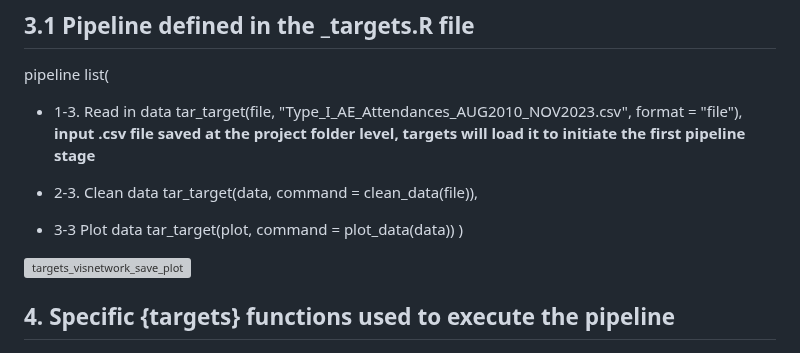
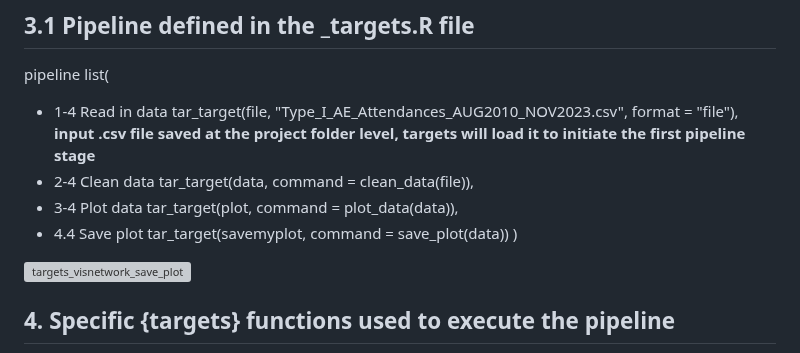
Before and after one commit to Pablo-source/targets-test, a Markdown page: README.md, the part around the change. GitHub-like rendering; grey boxes are pictures that could not be loaded.

```diff
--- a/README.md
+++ b/README.md
@@ -44,14 +44,15 @@ The second script "scripts_into_functions_targets_prep.R" contains new **functio
 
 pipeline
 list(
-  - 1-3. Read in data
+  - 1-4 Read in data
   tar_target(file, "Type_I_AE_Attendances_AUG2010_NOV2023.csv", format = "file"),
   **input .csv file saved at the project folder level, targets will load it to initiate the first pipeline stage**
-
-  - 2-3. Clean data
+  - 2-4 Clean data
   tar_target(data, command = clean_data(file)),
-  - 3-3 Plot data
-  tar_target(plot, command = plot_data(data))
+  - 3-4 Plot data
+  tar_target(plot, command = plot_data(data)),
+  - 4.4 Save plot
+  tar_target(savemyplot, command = save_plot(data))
 )
 
 ![targets_visnetwork_save_plot](https://github.com/Pablo-source/targets-test/assets/76554081/315973d4-0081-436e-bc0c-ce38d7762831)
```
